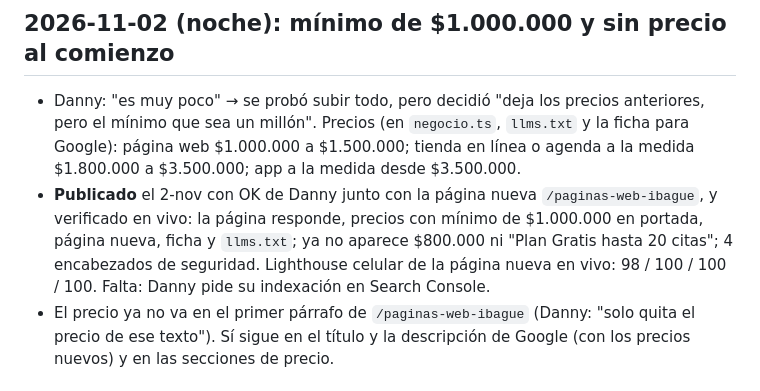
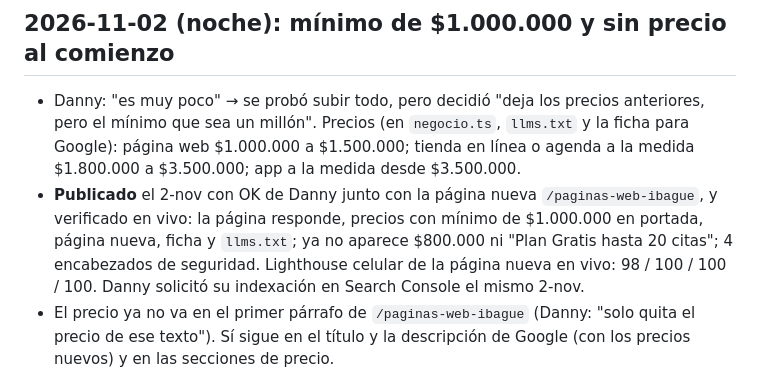
Before and after one commit to dannnyy1718/nexus-web, a Markdown page: docs/HISTORIAL.md, the part around the change. Drawn GitHub-style.

Commit message:
Historial: indexación de /paginas-web-ibague solicitada en Search Console
Co-Authored-By: Claude Opus 5.5 <noreply@anthropic.com>

```diff
--- a/docs/HISTORIAL.md
+++ b/docs/HISTORIAL.md
@@ -9,7 +9,7 @@ Qué se hizo cada día, en palabras sencillas. Lo más nuevo arriba.
 - **Publicado** el 2-nov con OK de Danny junto con la página nueva `/paginas-web-ibague`, y verificado en vivo: la
   página responde, precios con mínimo de $1.000.000 en portada, página nueva, ficha y `llms.txt`; ya no aparece
   $800.000 ni "Plan Gratis hasta 20 citas"; 4 encabezados de seguridad. Lighthouse celular de la página nueva en vivo:
-  98 / 100 / 100 / 100. Falta: Danny pide su indexación en Search Console.
+  98 / 100 / 100 / 100. Danny solicitó su indexación en Search Console el mismo 2-nov.
 - El precio ya no va en el primer párrafo de `/paginas-web-ibague` (Danny: "solo quita el precio de ese texto"). Sí
   sigue en el título y la descripción de Google (con los precios nuevos) y en las secciones de precio.
 
```
